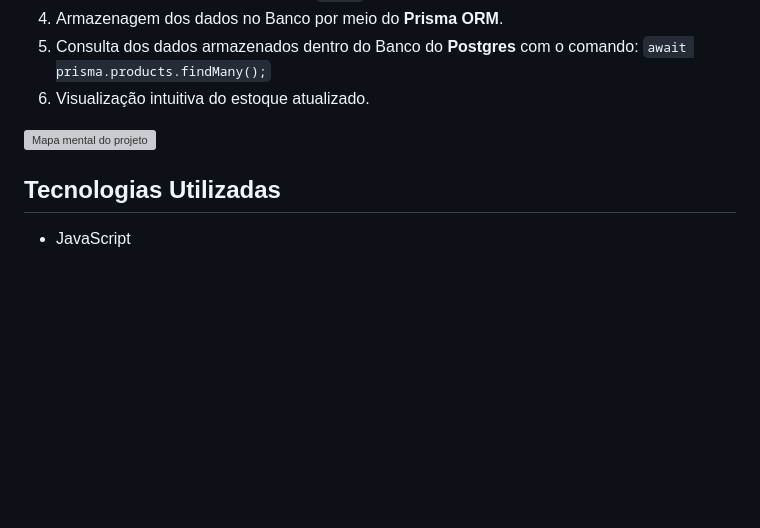
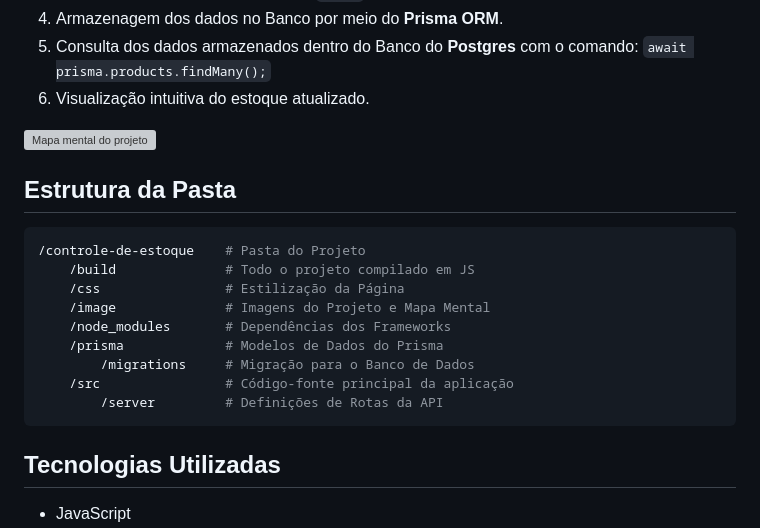
Before and after one commit to Gustx21/Controle-de-Estoque, a Markdown page: README.md, the part around the change. Drawn GitHub-style; blank space fills up the shorter version; grey boxes are pictures that could not be loaded.

Commit message:
Adicionando Tópico para Estrutura da Pasta

````diff
--- a/README.md
+++ b/README.md
@@ -16,6 +16,19 @@
 4. Visualização intuitiva do estoque atualizado.
 
 ![Mapa mental do projeto](./image/mapa-mental.png)
+
+## Estrutura da Pasta
+```shell
+/controle-de-estoque    # Pasta do Projeto
+    /build              # Todo o projeto compilado em JS
+    /css                # Estilização da Página
+    /image              # Imagens do Projeto e Mapa Mental
+    /node_modules       # Dependências dos Frameworks
+    /prisma             # Modelos de Dados do Prisma
+        /migrations     # Migração para o Banco de Dados
+    /src                # Código-fonte principal da aplicação
+        /server         # Definições de Rotas da API
+```
 
 ## Tecnologias Utilizadas
 * JavaScript
````
